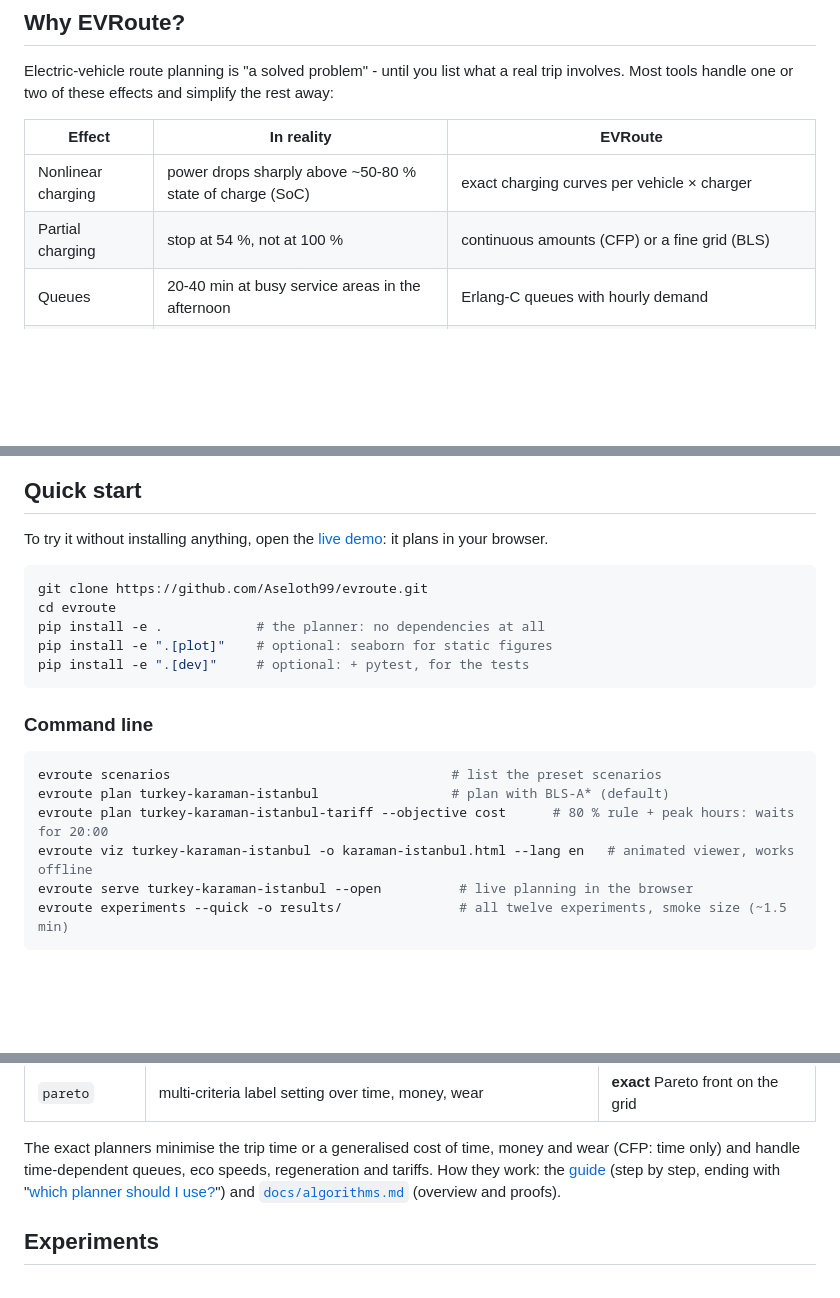
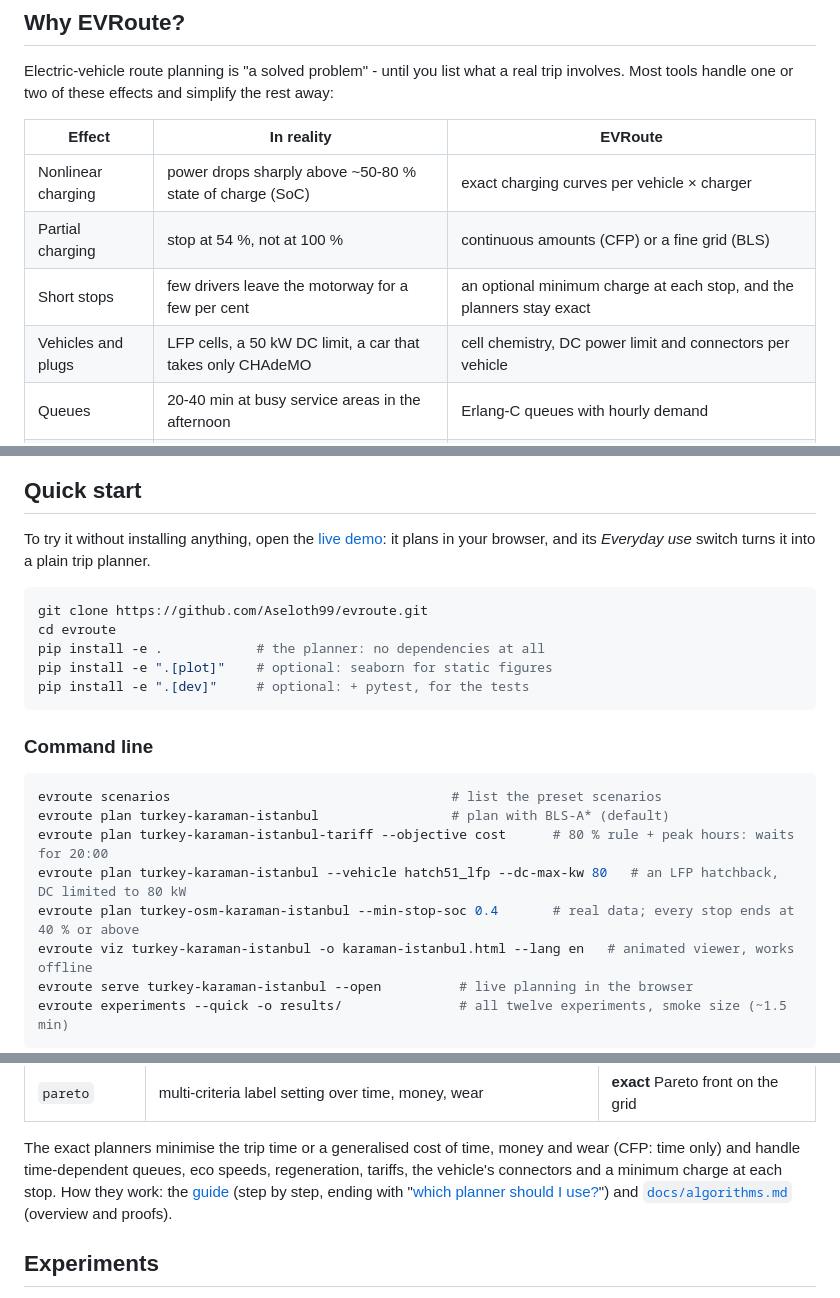
Before and after one commit to Aseloth99/evroute, a Markdown page: README.md, 3 parts joined by grey strips. GitHub-like rendering; blank space fills up the shorter version.

````diff
--- a/README.md
+++ b/README.md
@@ -25,6 +25,8 @@ simplify the rest away:
 |---|---|---|
 | Nonlinear charging | power drops sharply above ~50-80 % state of charge (SoC) | exact charging curves per vehicle × charger |
 | Partial charging | stop at 54 %, not at 100 % | continuous amounts (CFP) or a fine grid (BLS) |
+| Short stops | few drivers leave the motorway for a few per cent | an optional minimum charge at each stop, and the planners stay exact |
+| Vehicles and plugs | LFP cells, a 50 kW DC limit, a car that takes only CHAdeMO | cell chemistry, DC power limit and connectors per vehicle |
 | Queues | 20-40 min at busy service areas in the afternoon | Erlang-C queues with hourly demand |
 | Terrain and cold | descents refill the battery; −5 °C: smaller battery, slower charging | physics model with grade, wind and regeneration; cold-weather capacity and charging |
 | Battery wear | fast charging at high SoC ages the pack | priced in the objective |
@@ -99,7 +112,7 @@ effects: [`docs/model.md`](docs/model.md#at-a-glance).
 
 ## Quick start
 
-To try it without installing anything, open the [live demo](https://aseloth99.github.io/evroute/live/?lang=en): it plans in your browser.
+To try it without installing anything, open the [live demo](https://aseloth99.github.io/evroute/live/?lang=en): it plans in your browser, and its *Everyday use* switch turns it into a plain trip planner.
 
 ```bash
 git clone https://github.com/Aseloth99/evroute.git
@@ -115,6 +128,8 @@ pip install -e ".[dev]"     # optional: + pytest, for the tests
 evroute scenarios                                    # list the preset scenarios
 evroute plan turkey-karaman-istanbul                 # plan with BLS-A* (default)
 evroute plan turkey-karaman-istanbul-tariff --objective cost      # 80 % rule + peak hours: waits for 20:00
+evroute plan turkey-karaman-istanbul --vehicle hatch51_lfp --dc-max-kw 80   # an LFP hatchback, DC limited to 80 kW
+evroute plan turkey-osm-karaman-istanbul --min-stop-soc 0.4       # real data; every stop ends at 40 % or above
 evroute viz turkey-karaman-istanbul -o karaman-istanbul.html --lang en   # animated viewer, works offline
 evroute serve turkey-karaman-istanbul --open          # live planning in the browser
 evroute experiments --quick -o results/               # all twelve experiments, smoke size (~1.5 min)
@@ -330,7 +346,8 @@ departures) in the [documentation](docs/index.md#worked-example).
 
 The exact planners minimise the trip time or a generalised cost of time,
 money and wear (CFP: time only) and handle time-dependent queues, eco
-speeds, regeneration and tariffs. How they work: the [guide](docs/guide.md) (step by step, ending
+speeds, regeneration, tariffs, the vehicle's connectors and a minimum charge
+at each stop. How they work: the [guide](docs/guide.md) (step by step, ending
 with "[which planner should I use?](docs/guide.md#12-which-planner-should-i-use)")
 and [`docs/algorithms.md`](docs/algorithms.md#at-a-glance) (overview and proofs).
 
````
Also changed, not shown: other parts of README.md (+25 -8 lines).
